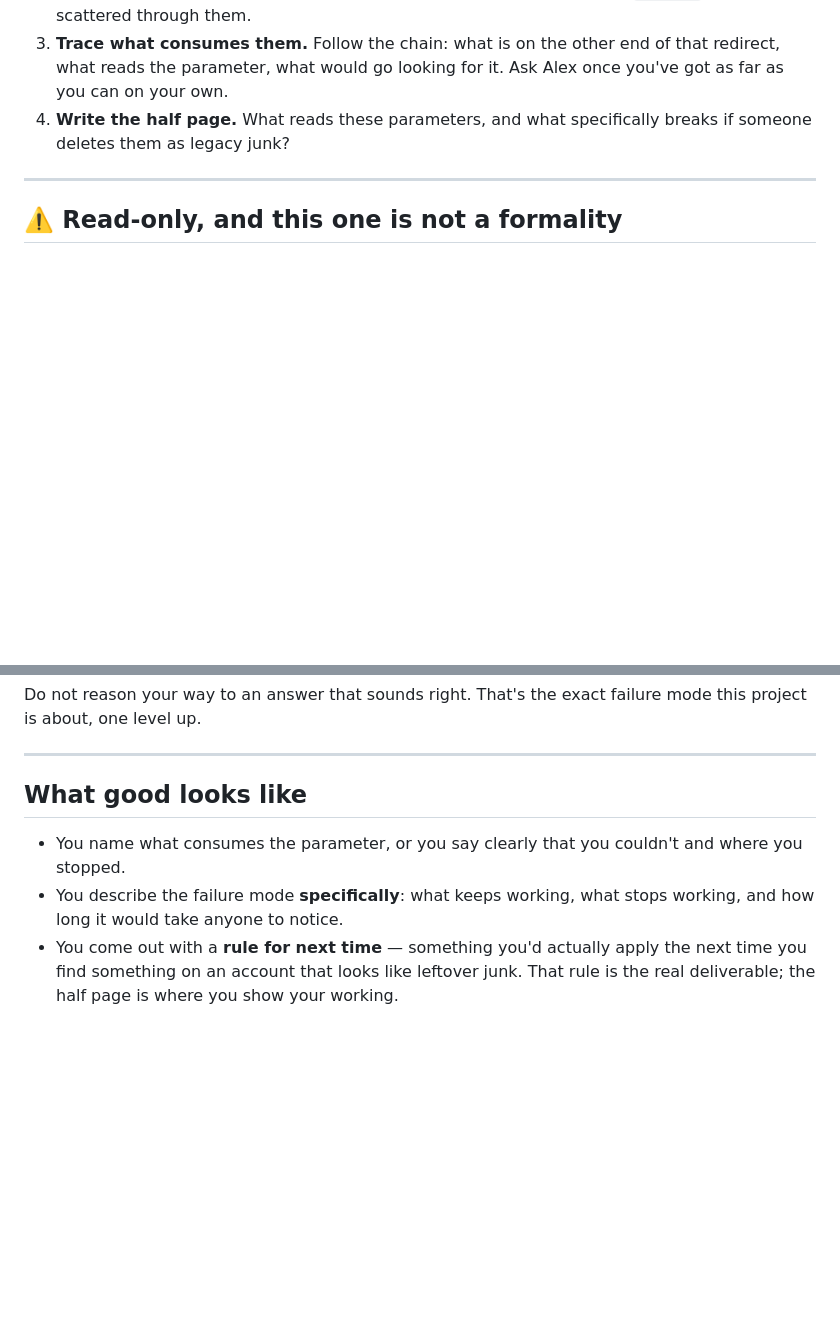
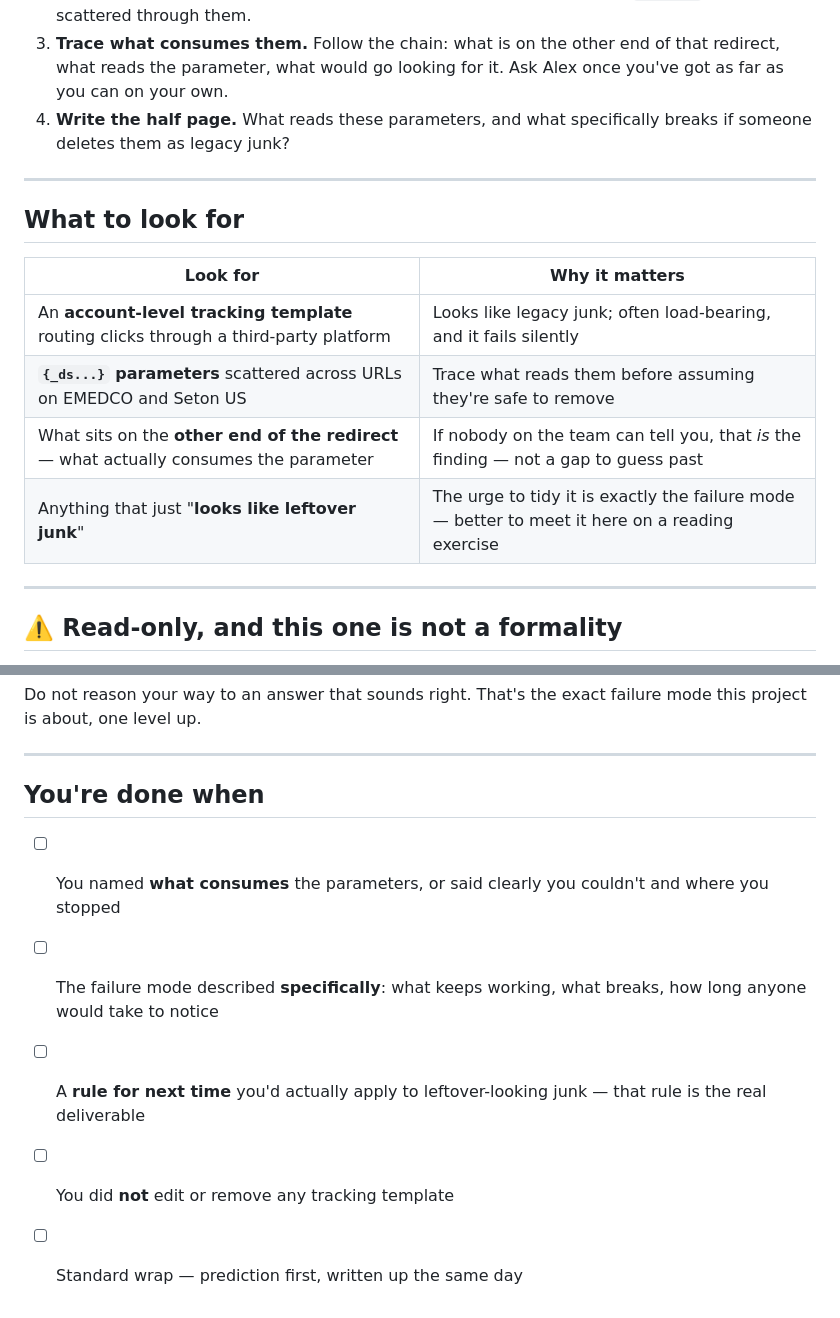
Before and after one commit to langtonac300/brady-new-hire-Allaina, a Markdown page: 03-projects/t1-12-dont-clean-that-up.md, 2 parts joined by grey strips. Drawn GitHub-style; blank space fills up the shorter version.

Commit message:
Density pass — T1-12: what to look for (the load-bearing junk) + you're done when
Co-Authored-By: Claude Opus 4.8 <noreply@anthropic.com>
Claude-Session: https://claude.ai/code/session_011jwmqNYcNnXax8ccbCApJe

```diff
--- a/03-projects/t1-12-dont-clean-that-up.md
+++ b/03-projects/t1-12-dont-clean-that-up.md
@@ -43,6 +43,17 @@ live account. **That's the entire reason this project exists.**
 
 ---
 
+## What to look for
+
+| Look for | Why it matters |
+|---|---|
+| An **account-level tracking template** routing clicks through a third-party platform | Looks like legacy junk; often load-bearing, and it fails silently |
+| **`{_ds...}` parameters** scattered across URLs on EMEDCO and Seton US | Trace what reads them before assuming they're safe to remove |
+| What sits on the **other end of the redirect** — what actually consumes the parameter | If nobody on the team can tell you, that *is* the finding — not a gap to guess past |
+| Anything that just "**looks like leftover junk**" | The urge to tidy it is exactly the failure mode — better to meet it here on a reading exercise |
+
+---
+
 ## ⚠️ Read-only, and this one is not a formality
 
 **Do not remove or edit a tracking template on any account, ever, without Alex.** A wrong
@@ -62,12 +73,10 @@ project is about, one level up.
 
 ---
 
-## What good looks like
+## You're done when
 
-- You name what consumes the parameter, or you say clearly that you couldn't and where you
-  stopped.
-- You describe the failure mode **specifically**: what keeps working, what stops working,
-  and how long it would take anyone to notice.
-- You come out with a **rule for next time** — something you'd actually apply the next time
-  you find something on an account that looks like leftover junk. That rule is the real
-  deliverable; the half page is where you show your working.
+- [ ] You named **what consumes** the parameters, or said clearly you couldn't and where you stopped
+- [ ] The failure mode described **specifically**: what keeps working, what breaks, how long anyone would take to notice
+- [ ] A **rule for next time** you'd actually apply to leftover-looking junk — that rule is the real deliverable
+- [ ] You did **not** edit or remove any tracking template
+- [ ] Standard wrap — prediction first, written up the same day
```
